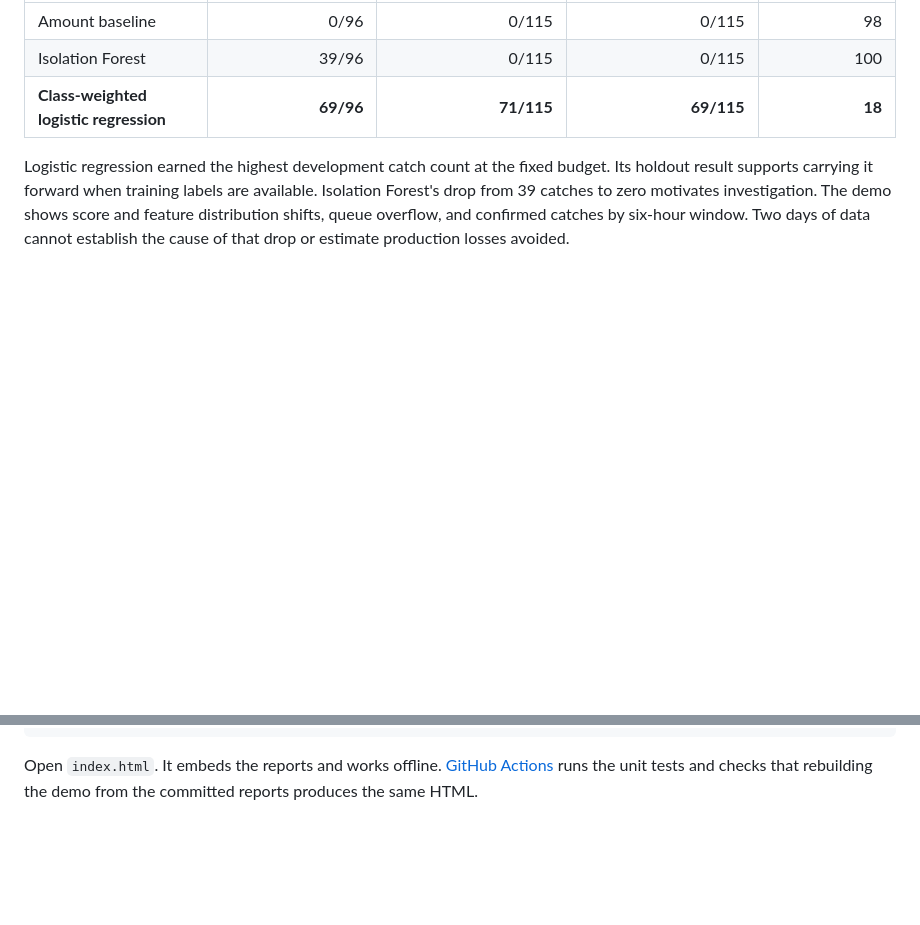
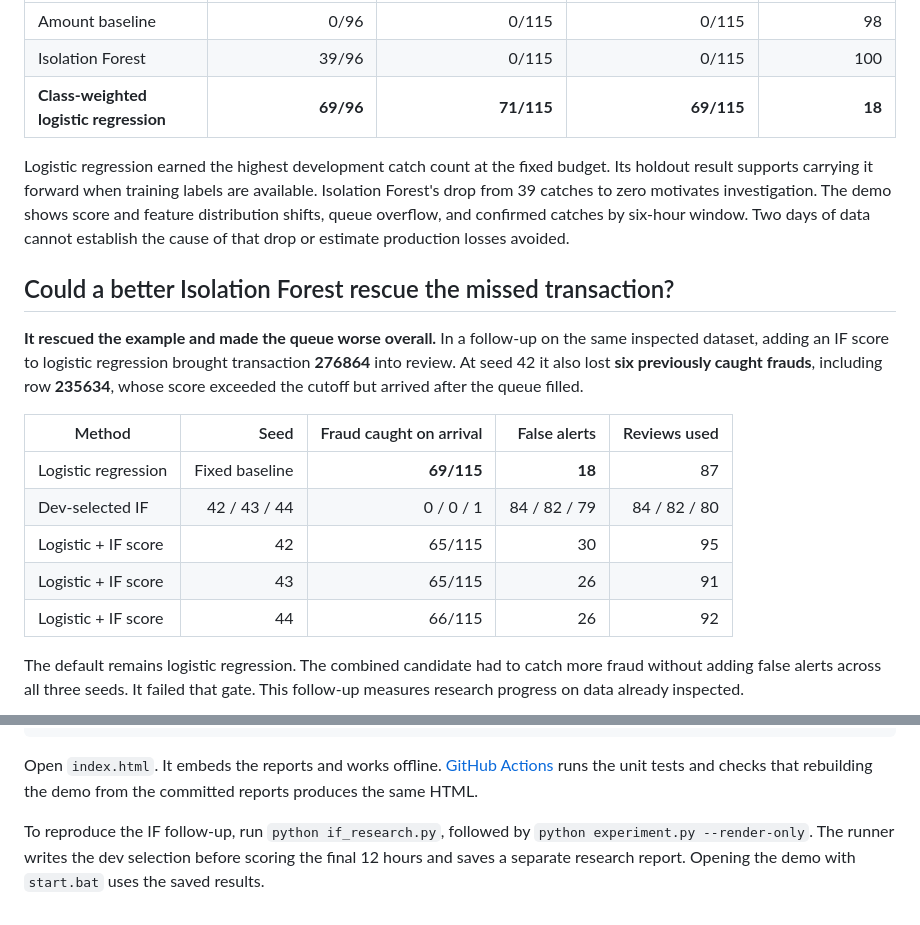
Before and after one commit to Boothill2001/behavioral-anomaly-lab, a Markdown page: README.md, 2 parts joined by grey strips. GitHub-like rendering; blank space fills up the shorter version.

Commit message:
Investigate IF misses with seeded tuning and cross-fitted classifier

````diff
--- a/README.md
+++ b/README.md
@@ -29,3 +29,18 @@ The amount baseline ranks by payment size. Isolation Forest learns an anomaly sc
 | **Class-weighted logistic regression** | **69/96** | **71/115** | **69/115** | **18** |
 
 Logistic regression earned the highest development catch count at the fixed budget. Its holdout result supports carrying it forward when training labels are available. Isolation Forest's drop from 39 catches to zero motivates investigation. The demo shows score and feature distribution shifts, queue overflow, and confirmed catches by six-hour window. Two days of data cannot establish the cause of that drop or estimate production losses avoided.
+
+## Could a better Isolation Forest rescue the missed transaction?
+
+**It rescued the example and made the queue worse overall.** In a follow-up on the same inspected dataset, adding an IF score to logistic regression brought transaction **276864** into review. At seed 42 it also lost **six previously caught frauds**, including row **235634**, whose score exceeded the cutoff but arrived after the queue filled.
+
+| Method | Seed | Fraud caught on arrival | False alerts | Reviews used |
+|---|---:|---:|---:|---:|
+| Logistic regression | Fixed baseline | **69/115** | **18** | 87 |
+| Dev-selected IF | 42 / 43 / 44 | 0 / 0 / 1 | 84 / 82 / 79 | 84 / 82 / 80 |
+| Logistic + IF score | 42 | 65/115 | 30 | 95 |
+| Logistic + IF score | 43 | 65/115 | 26 | 91 |
+| Logistic + IF score | 44 | 66/115 | 26 | 92 |
+
+The default remains logistic regression. The combined candidate had to catch more fraud without adding false alerts across all three seeds. It failed that gate. This follow-up measures research progress on data already inspected.
+
@@ -66,3 +97,5 @@ python -m unittest discover -v
 ```
 
 Open `index.html`. It embeds the reports and works offline. [GitHub Actions](https://github.com/Boothill2001/behavioral-anomaly-lab/actions/workflows/verify.yml) runs the unit tests and checks that rebuilding the demo from the committed reports produces the same HTML.
+
+To reproduce the IF follow-up, run `python if_research.py`, followed by `python experiment.py --render-only`. The runner writes the dev selection before scoring the final 12 hours and saves a separate research report. Opening the demo with `start.bat` uses the saved results.
````
Also changed, not shown: other parts of README.md (+16 -0 lines), if-research-case.png (added), if-research-regression.png (added), 8 other files.
